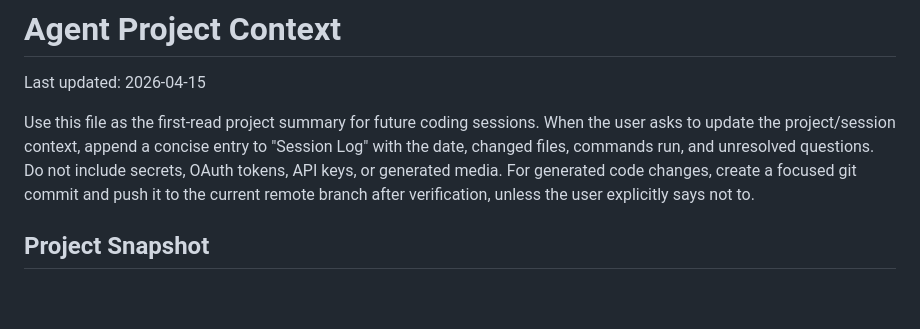
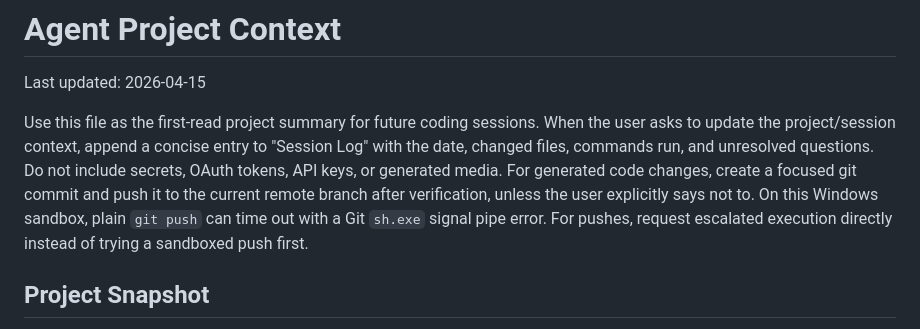
Before and after one commit to HernadiB/YT_Shorts_Generator, a Markdown page: AGENTS.md, the part around the change. Drawn GitHub-style; blank space fills up the shorter version.

Commit message:
Document push workflow

```diff
--- a/AGENTS.md
+++ b/AGENTS.md
@@ -8,6 +8,9 @@ to "Session Log" with the date, changed files, commands run, and unresolved
 questions. Do not include secrets, OAuth tokens, API keys, or generated media.
 For generated code changes, create a focused git commit and push it to the
 current remote branch after verification, unless the user explicitly says not to.
+On this Windows sandbox, plain `git push` can time out with a Git `sh.exe`
+signal pipe error. For pushes, request escalated execution directly instead of
+trying a sandboxed push first.
 
 ## Project Snapshot
 
```
